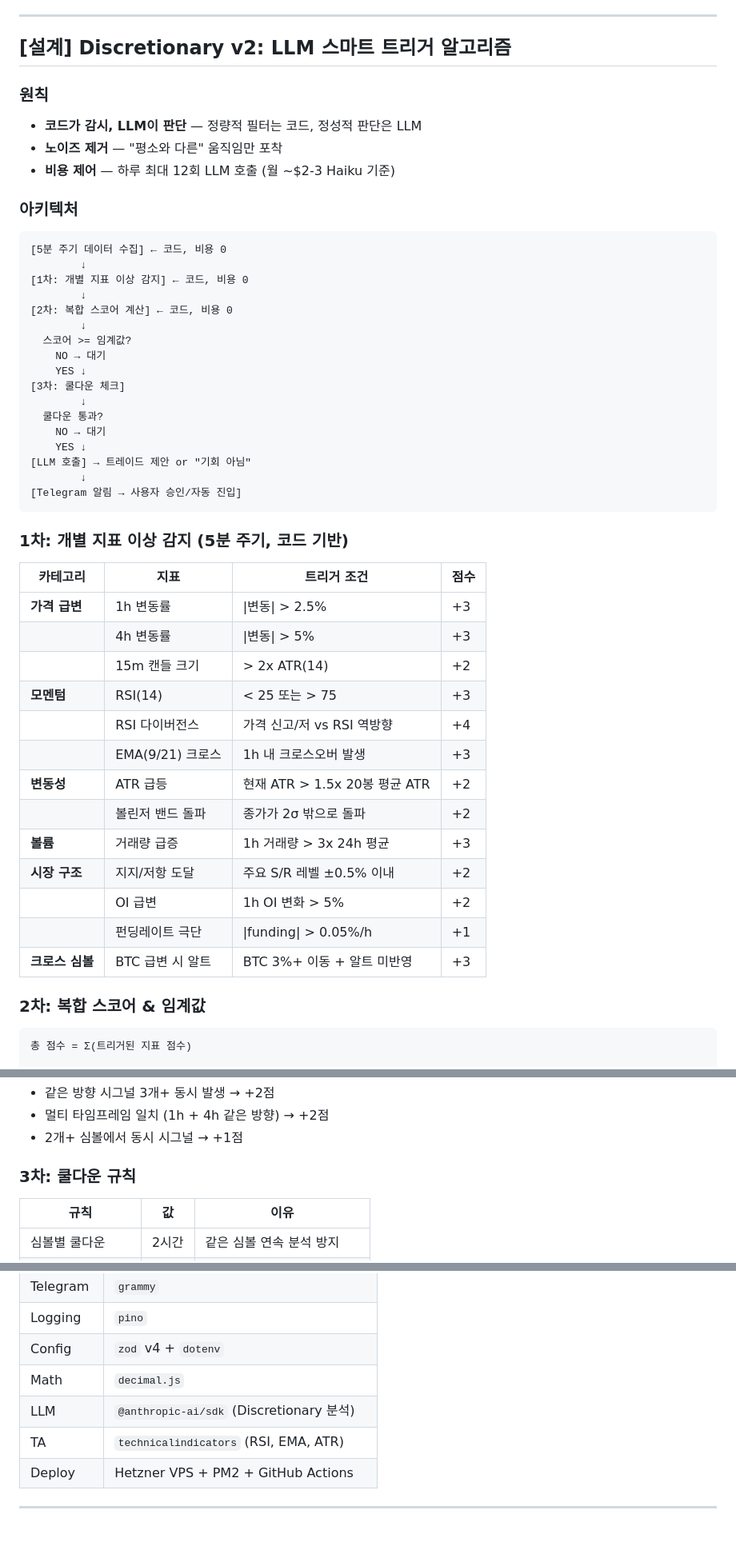
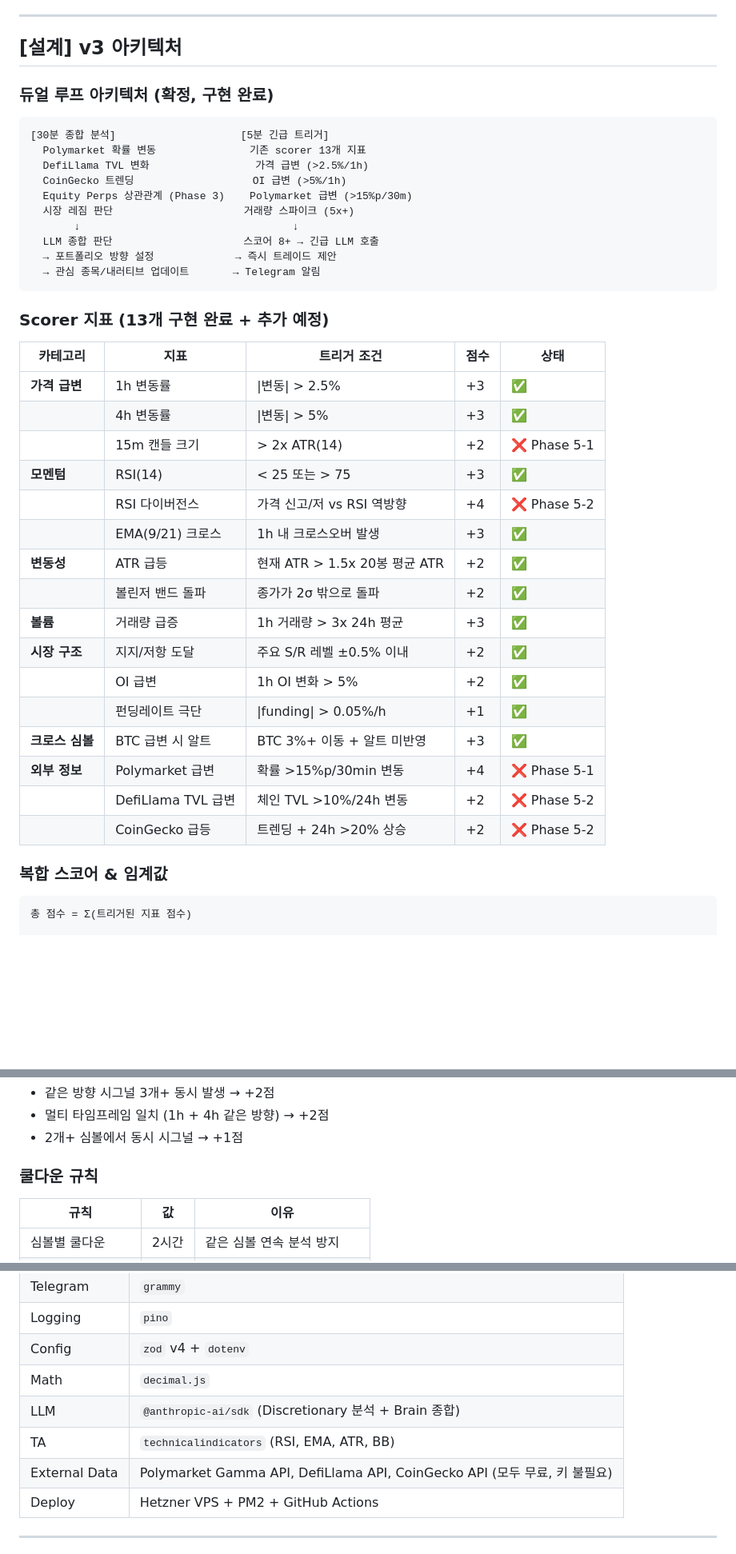
Before and after one commit to cuzis1723/tradebot, a Markdown page: CLAUDE.md, 3 parts joined by grey strips. Shown at 80% size. Drawn GitHub-style; blank space fills up the shorter version.

````diff
--- a/CLAUDE.md
+++ b/CLAUDE.md
@@ -103,54 +142,45 @@
 
 ---
 
-## [설계] Discretionary v2: LLM 스마트 트리거 알고리즘
+## [설계] v3 아키텍처
 
-### 원칙
-- **코드가 감시, LLM이 판단** — 정량적 필터는 코드, 정성적 판단은 LLM
-- **노이즈 제거** — "평소와 다른" 움직임만 포착
-- **비용 제어** — 하루 최대 12회 LLM 호출 (월 ~$2-3 Haiku 기준)
-
-### 아키텍처
+### 듀얼 루프 아키텍처 (확정, 구현 완료)
 
 ```
-[5분 주기 데이터 수집] ← 코드, 비용 0
-        ↓
-[1차: 개별 지표 이상 감지] ← 코드, 비용 0
-        ↓
-[2차: 복합 스코어 계산] ← 코드, 비용 0
-        ↓
-  스코어 >= 임계값?
-    NO → 대기
-    YES ↓
-[3차: 쿨다운 체크]
-        ↓
-  쿨다운 통과?
-    NO → 대기
-    YES ↓
-[LLM 호출] → 트레이드 제안 or "기회 아님"
-        ↓
-[Telegram 알림 → 사용자 승인/자동 진입]
+[30분 종합 분석]                    [5분 긴급 트리거]
+  Polymarket 확률 변동               기존 scorer 13개 지표
+  DefiLlama TVL 변화                 가격 급변 (>2.5%/1h)
+  CoinGecko 트렌딩                   OI 급변 (>5%/1h)
+  Equity Perps 상관관계 (Phase 3)    Polymarket 급변 (>15%p/30m)
+  시장 레짐 판단                     거래량 스파이크 (5x+)
+       ↓                                  ↓
+  LLM 종합 판단                     스코어 8+ → 긴급 LLM 호출
+  → 포트폴리오 방향 설정             → 즉시 트레이드 제안
+  → 관심 종목/내러티브 업데이트       → Telegram 알림
 ```
 
-### 1차: 개별 지표 이상 감지 (5분 주기, 코드 기반)
+### Scorer 지표 (13개 구현 완료 + 추가 예정)
 
-| 카테고리 | 지표 | 트리거 조건 | 점수 |
-|----------|------|------------|------|
-| **가격 급변** | 1h 변동률 | \|변동\| > 2.5% | +3 |
-| | 4h 변동률 | \|변동\| > 5% | +3 |
-| | 15m 캔들 크기 | > 2x ATR(14) | +2 |
-| **모멘텀** | RSI(14) | < 25 또는 > 75 | +3 |
-| | RSI 다이버전스 | 가격 신고/저 vs RSI 역방향 | +4 |
-| | EMA(9/21) 크로스 | 1h 내 크로스오버 발생 | +3 |
-| **변동성** | ATR 급등 | 현재 ATR > 1.5x 20봉 평균 ATR | +2 |
-| | 볼린저 밴드 돌파 | 종가가 2σ 밖으로 돌파 | +2 |
-| **볼륨** | 거래량 급증 | 1h 거래량 > 3x 24h 평균 | +3 |
-| **시장 구조** | 지지/저항 도달 | 주요 S/R 레벨 ±0.5% 이내 | +2 |
-| | OI 급변 | 1h OI 변화 > 5% | +2 |
-| | 펀딩레이트 극단 | \|funding\| > 0.05%/h | +1 |
-| **크로스 심볼** | BTC 급변 시 알트 | BTC 3%+ 이동 + 알트 미반영 | +3 |
+| 카테고리 | 지표 | 트리거 조건 | 점수 | 상태 |
+|----------|------|------------|------|------|
+| **가격 급변** | 1h 변동률 | \|변동\| > 2.5% | +3 | ✅ |
+| | 4h 변동률 | \|변동\| > 5% | +3 | ✅ |
+| | 15m 캔들 크기 | > 2x ATR(14) | +2 | ❌ Phase 5-1 |
+| **모멘텀** | RSI(14) | < 25 또는 > 75 | +3 | ✅ |
+| | RSI 다이버전스 | 가격 신고/저 vs RSI 역방향 | +4 | ❌ Phase 5-2 |
+| | EMA(9/21) 크로스 | 1h 내 크로스오버 발생 | +3 | ✅ |
+| **변동성** | ATR 급등 | 현재 ATR > 1.5x 20봉 평균 ATR | +2 | ✅ |
+| | 볼린저 밴드 돌파 | 종가가 2σ 밖으로 돌파 | +2 | ✅ |
+| **볼륨** | 거래량 급증 | 1h 거래량 > 3x 24h 평균 | +3 | ✅ |
+| **시장 구조** | 지지/저항 도달 | 주요 S/R 레벨 ±0.5% 이내 | +2 | ✅ |
+| | OI 급변 | 1h OI 변화 > 5% | +2 | ✅ |
+| | 펀딩레이트 극단 | \|funding\| > 0.05%/h | +1 | ✅ |
+| **크로스 심볼** | BTC 급변 시 알트 | BTC 3%+ 이동 + 알트 미반영 | +3 | ✅ |
+| **외부 정보** | Polymarket 급변 | 확률 >15%p/30min 변동 | +4 | ❌ Phase 5-1 |
+| | DefiLlama TVL 급변 | 체인 TVL >10%/24h 변동 | +2 | ❌ Phase 5-2 |
+| | CoinGecko 급등 | 트렌딩 + 24h >20% 상승 | +2 | ❌ Phase 5-2 |
 
-### 2차: 복합 스코어 & 임계값
+### 복합 스코어 & 임계값
 
 ```
 총 점수 = Σ(트리거된 지표 점수)
@@ -167,7 +197,7 @@
 - 멀티 타임프레임 일치 (1h + 4h 같은 방향) → +2점
 - 2개+ 심볼에서 동시 시그널 → +1점
 
-### 3차: 쿨다운 규칙
+### 쿨다운 규칙
 
 | 규칙 | 값 | 이유 |
 |------|-----|------|
@@ -238,8 +276,9 @@
 | Logging | `pino` |
 | Config | `zod` v4 + `dotenv` |
 | Math | `decimal.js` |
-| LLM | `@anthropic-ai/sdk` (Discretionary 분석) |
-| TA | `technicalindicators` (RSI, EMA, ATR) |
+| LLM | `@anthropic-ai/sdk` (Discretionary 분석 + Brain 종합) |
+| TA | `technicalindicators` (RSI, EMA, ATR, BB) |
+| External Data | Polymarket Gamma API, DefiLlama API, CoinGecko API (모두 무료, 키 불필요) |
 | Deploy | Hetzner VPS + PM2 + GitHub Actions |
 
 ---
````
Also changed, not shown: other parts of CLAUDE.md (+130 -49 lines).
